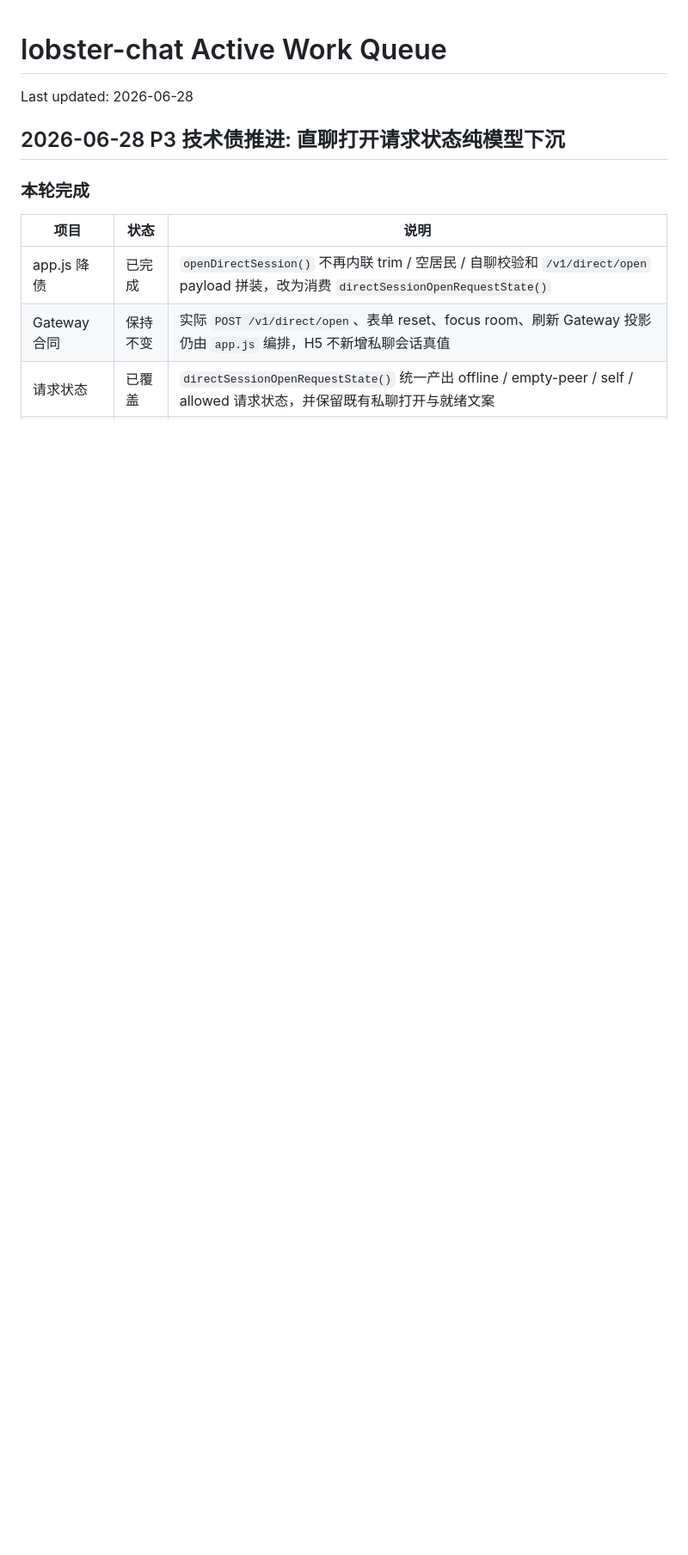
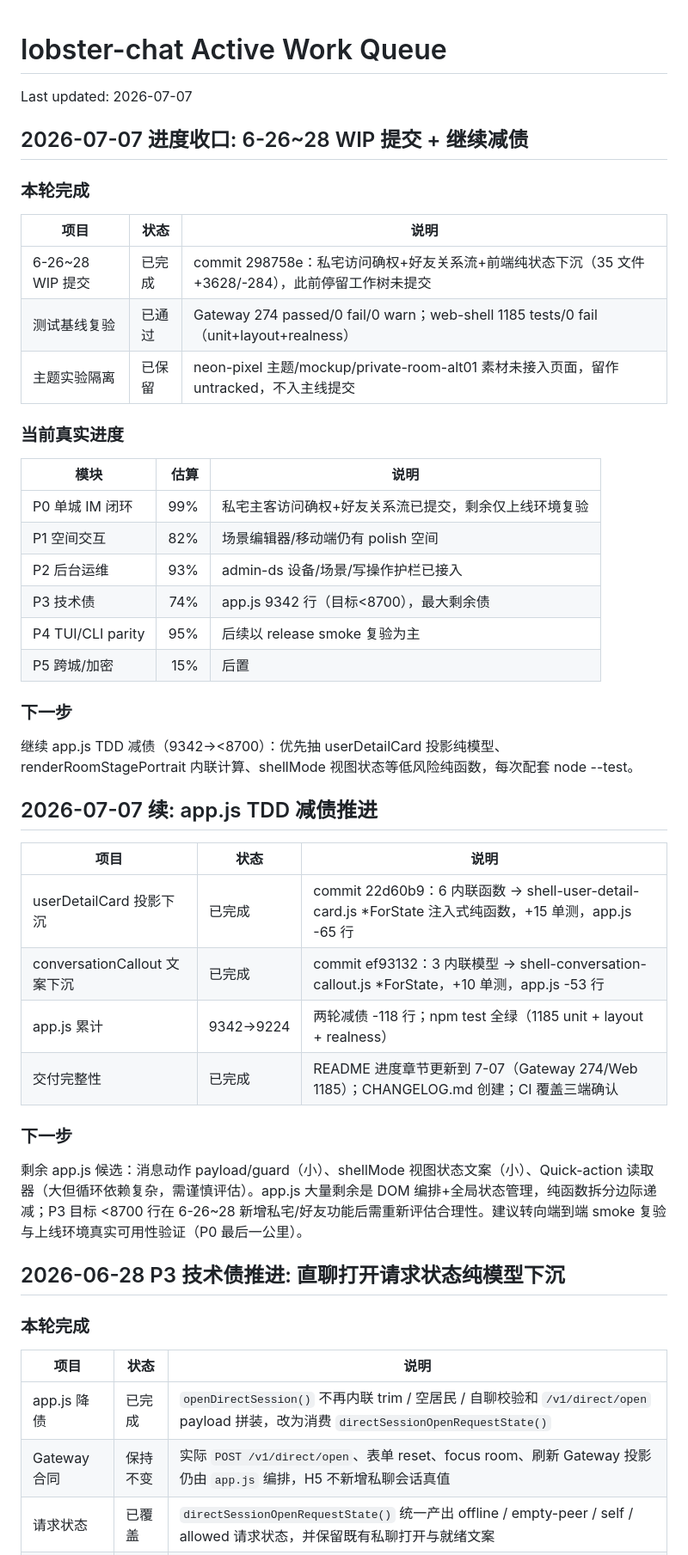
Before and after one commit to rsagacom/active-joined-worlds, a Markdown page: docs/ACTIVE_WORK_QUEUE.md, the part around the change. Shown at 86% size. Rendered like a GitHub page; blank space fills up the shorter version.

```diff
--- a/docs/ACTIVE_WORK_QUEUE.md
+++ b/docs/ACTIVE_WORK_QUEUE.md
@@ -1,6 +1,44 @@
 # lobster-chat Active Work Queue
 
-Last updated: 2026-06-28
+Last updated: 2026-07-07
+
+## 2026-07-07 进度收口: 6-26~28 WIP 提交 + 继续减债
+
+### 本轮完成
+
+| 项目 | 状态 | 说明 |
+| --- | --- | --- |
+| 6-26~28 WIP 提交 | 已完成 | commit 298758e：私宅访问确权+好友关系流+前端纯状态下沉（35 文件 +3628/-284），此前停留工作树未提交 |
+| 测试基线复验 | 已通过 | Gateway 274 passed/0 fail/0 warn；web-shell 1185 tests/0 fail（unit+layout+realness） |
+| 主题实验隔离 | 已保留 | neon-pixel 主题/mockup/private-room-alt01 素材未接入页面，留作 untracked，不入主线提交 |
+
+### 当前真实进度
+
+| 模块 | 估算 | 说明 |
+| --- | ---: | --- |
+| P0 单城 IM 闭环 | 99% | 私宅主客访问确权+好友关系流已提交，剩余仅上线环境复验 |
+| P1 空间交互 | 82% | 场景编辑器/移动端仍有 polish 空间 |
+| P2 后台运维 | 93% | admin-ds 设备/场景/写操作护栏已接入 |
+| P3 技术债 | 74% | app.js 9342 行（目标<8700），最大剩余债 |
+| P4 TUI/CLI parity | 95% | 后续以 release smoke 复验为主 |
+| P5 跨城/加密 | 15% | 后置 |
+
+### 下一步
+
+继续 app.js TDD 减债（9342→<8700）：优先抽 userDetailCard 投影纯模型、renderRoomStagePortrait 内联计算、shellMode 视图状态等低风险纯函数，每次配套 node --test。
+
+## 2026-07-07 续: app.js TDD 减债推进
+
+| 项目 | 状态 | 说明 |
+| --- | --- | --- |
+| userDetailCard 投影下沉 | 已完成 | commit 22d60b9：6 内联函数 → shell-user-detail-card.js *ForState 注入式纯函数，+15 单测，app.js -65 行 |
+| conversationCallout 文案下沉 | 已完成 | commit ef93132：3 内联模型 → shell-conversation-callout.js *ForState，+10 单测，app.js -53 行 |
+| app.js 累计 | 9342→9224 | 两轮减债 -118 行；npm test 全绿（1185 unit + layout + realness） |
+| 交付完整性 | 已完成 | README 进度章节更新到 7-07（Gateway 274/Web 1185）；CHANGELOG.md 创建；CI 覆盖三端确认 |
+
+### 下一步
+
+剩余 app.js 候选：消息动作 payload/guard（小）、shellMode 视图状态文案（小）、Quick-action 读取器（大但循环依赖复杂，需谨慎评估）。app.js 大量剩余是 DOM 编排+全局状态管理，纯函数拆分边际递减；P3 目标 <8700 行在 6-26~28 新增私宅/好友功能后需重新评估合理性。建议转向端到端 smoke 复验与上线环境真实可用性验证（P0 最后一公里）。
 
 ## 2026-06-28 P3 技术债推进: 直聊打开请求状态纯模型下沉
 
```
Also changed, not shown: CHANGELOG.md (added, +33 -0 lines), README.md (+14 -13 lines).
